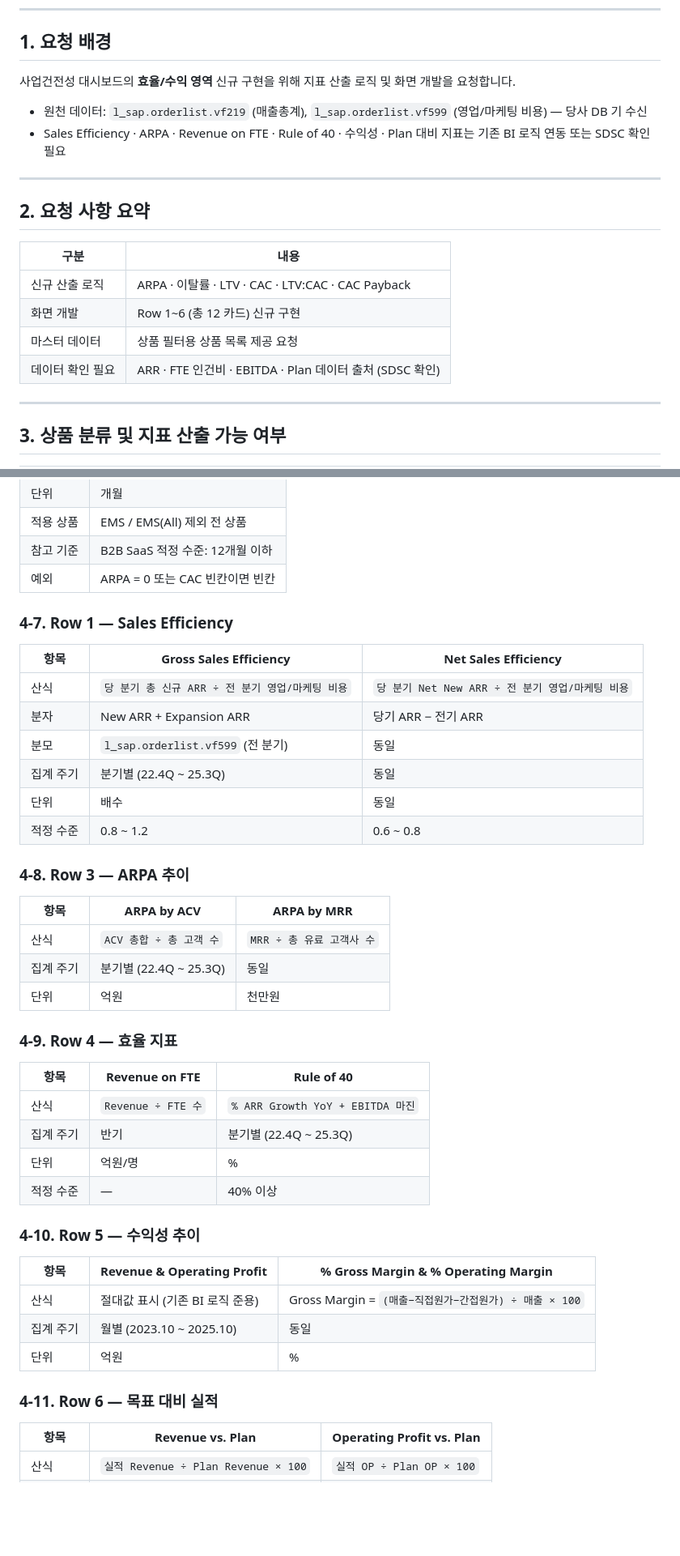
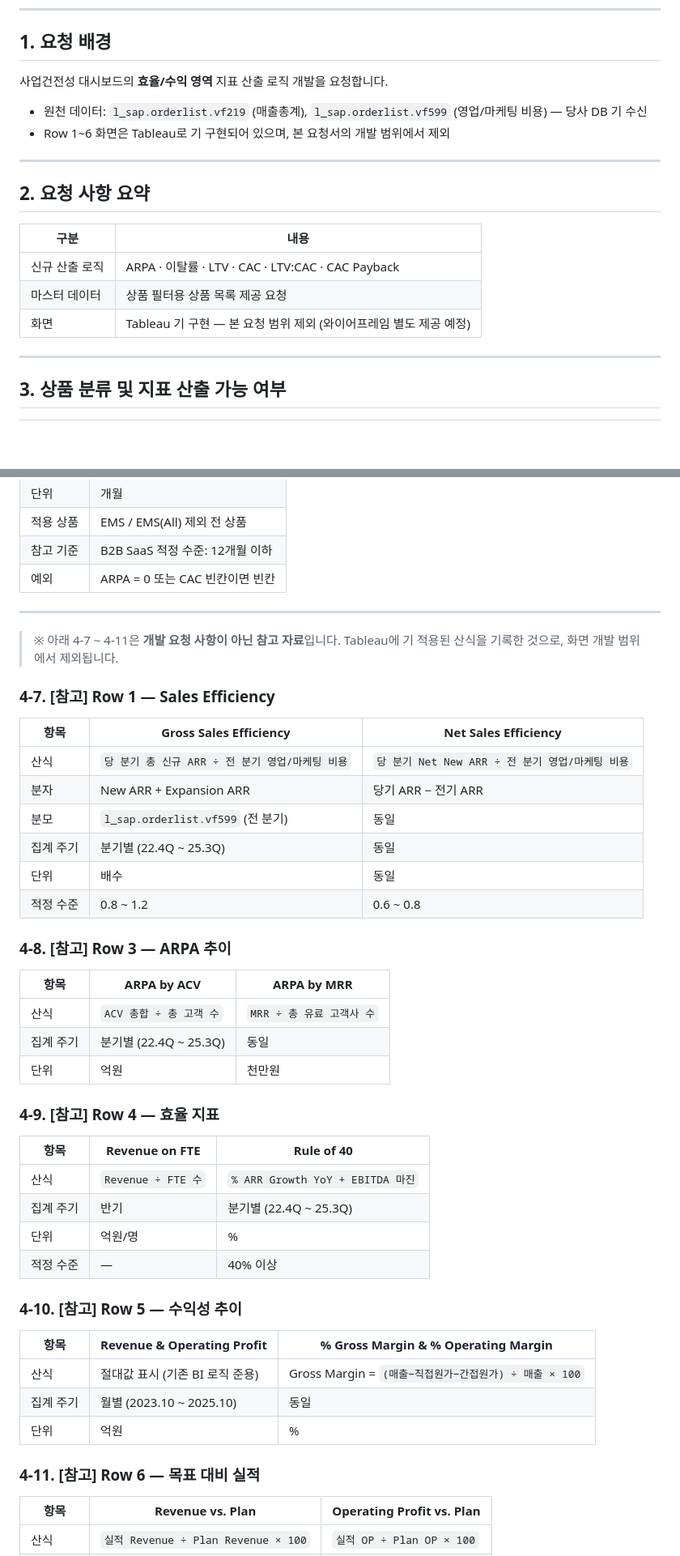
Before and after one commit to juree85-netizen/business-health-dashboard, a Markdown page: efficiency_profit_dev_request.md, 2 parts joined by grey strips. Shown at 81% size. Rendered like a GitHub page; blank space fills up the shorter version.

Commit message:
docs: 효율/수익 개발 요청서 범위 명확화
- 화면 개발(Row 1~6) 요청 범위에서 제외 (Tableau 기 구현)
- 4-7~4-11 참고 자료로 재구분 (Tableau 적용 산식 기록)
- 섹션 6 화면 스펙 참고 안내 추가

Co-Authored-By: Claude Sonnet 4.6 <noreply@anthropic.com>

```diff
--- a/efficiency_profit_dev_request.md
+++ b/efficiency_profit_dev_request.md
@@ -8,10 +8,10 @@ title: 효율/수익 지표 개발 요청서
 
 ## 1. 요청 배경
 
-사업건전성 대시보드의 **효율/수익 영역** 신규 구현을 위해 지표 산출 로직 및 화면 개발을 요청합니다.
+사업건전성 대시보드의 **효율/수익 영역** 지표 산출 로직 개발을 요청합니다.
 
 - 원천 데이터: `l_sap.orderlist.vf219` (매출총계), `l_sap.orderlist.vf599` (영업/마케팅 비용) — 당사 DB 기 수신
-- Sales Efficiency · ARPA · Revenue on FTE · Rule of 40 · 수익성 · Plan 대비 지표는 기존 BI 로직 연동 또는 SDSC 확인 필요
+- Row 1~6 화면은 Tableau로 기 구현되어 있으며, 본 요청서의 개발 범위에서 제외
 
 ---
 
@@ -20,9 +20,8 @@ title: 효율/수익 지표 개발 요청서
 | 구분 | 내용 |
 |------|------|
 | 신규 산출 로직 | ARPA · 이탈률 · LTV · CAC · LTV:CAC · CAC Payback |
-| 화면 개발 | Row 1~6 (총 12 카드) 신규 구현 |
 | 마스터 데이터 | 상품 필터용 상품 목록 제공 요청 |
-| 데이터 확인 필요 | ARR · FTE 인건비 · EBITDA · Plan 데이터 출처 (SDSC 확인) |
+| 화면 | Tableau 기 구현 — 본 요청 범위 제외 (와이어프레임 별도 제공 예정) |
 
 ---
 
@@ -109,7 +108,11 @@ title: 효율/수익 지표 개발 요청서
 | 참고 기준 | B2B SaaS 적정 수준: 12개월 이하 |
 | 예외 | ARPA = 0 또는 CAC 빈칸이면 빈칸 |
 
-### 4-7. Row 1 — Sales Efficiency
+---
+
+> ※ 아래 4-7 ~ 4-11은 **개발 요청 사항이 아닌 참고 자료**입니다. Tableau에 기 적용된 산식을 기록한 것으로, 화면 개발 범위에서 제외됩니다.
+
+### 4-7. [참고] Row 1 — Sales Efficiency
 
 | 항목 | Gross Sales Efficiency | Net Sales Efficiency |
 |------|----------------------|---------------------|
@@ -120,7 +123,7 @@ title: 효율/수익 지표 개발 요청서
 | 단위 | 배수 | 동일 |
 | 적정 수준 | 0.8 ~ 1.2 | 0.6 ~ 0.8 |
 
-### 4-8. Row 3 — ARPA 추이
+### 4-8. [참고] Row 3 — ARPA 추이
 
 | 항목 | ARPA by ACV | ARPA by MRR |
 |------|------------|------------|
@@ -128,7 +131,7 @@ title: 효율/수익 지표 개발 요청서
 | 집계 주기 | 분기별 (22.4Q ~ 25.3Q) | 동일 |
 | 단위 | 억원 | 천만원 |
 
-### 4-9. Row 4 — 효율 지표
+### 4-9. [참고] Row 4 — 효율 지표
 
 | 항목 | Revenue on FTE | Rule of 40 |
 |------|---------------|-----------|
@@ -137,7 +140,7 @@ title: 효율/수익 지표 개발 요청서
 | 단위 | 억원/명 | % |
 | 적정 수준 | — | 40% 이상 |
 
-### 4-10. Row 5 — 수익성 추이
+### 4-10. [참고] Row 5 — 수익성 추이
 
 | 항목 | Revenue & Operating Profit | % Gross Margin & % Operating Margin |
 |------|--------------------------|-------------------------------------|
@@ -145,7 +148,7 @@ title: 효율/수익 지표 개발 요청서
 | 집계 주기 | 월별 (2023.10 ~ 2025.10) | 동일 |
 | 단위 | 억원 | % |
 
-### 4-11. Row 6 — 목표 대비 실적
+### 4-11. [참고] Row 6 — 목표 대비 실적
 
 | 항목 | Revenue vs. Plan | Operating Profit vs. Plan |
 |------|-----------------|--------------------------|
```
Also changed, not shown: other parts of efficiency_profit_dev_request.md (+3 -1 lines).
